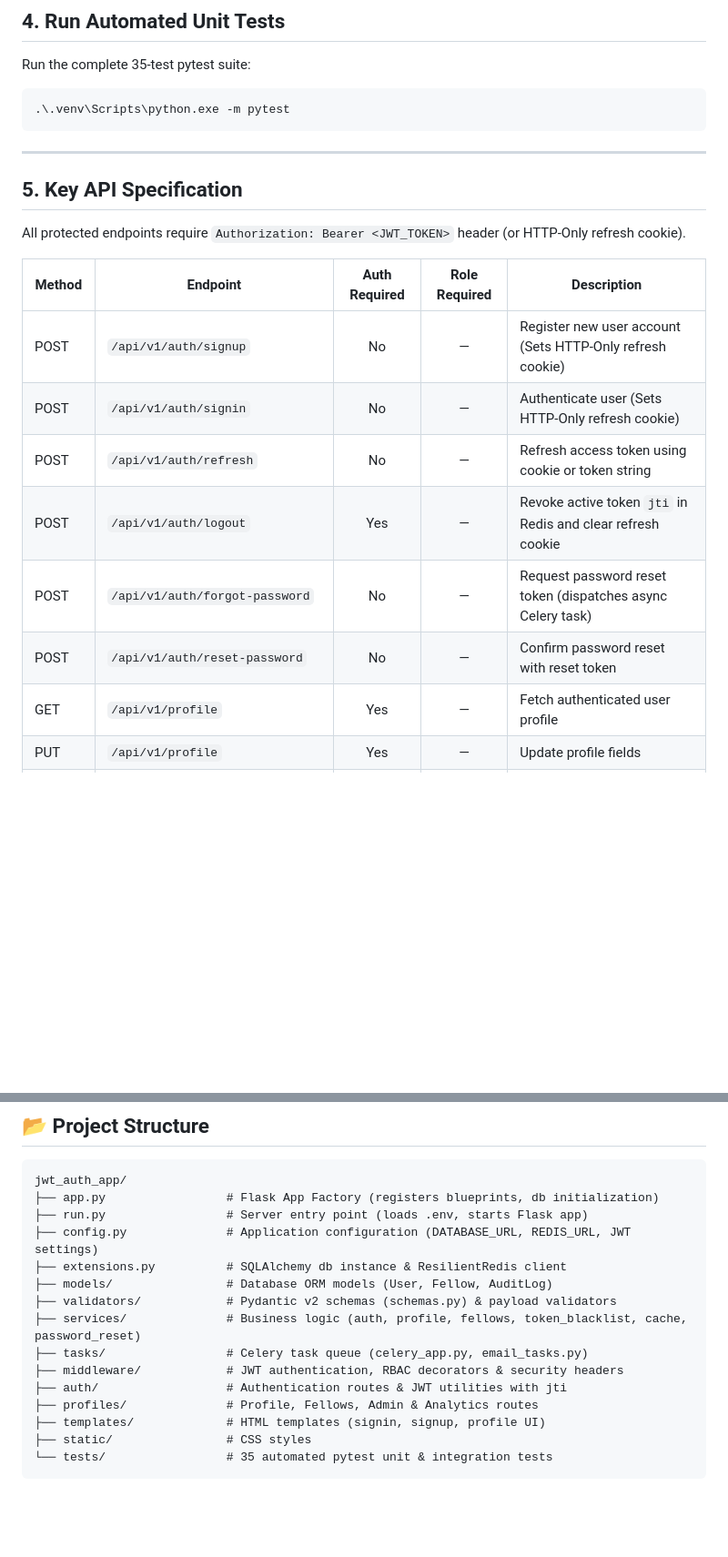
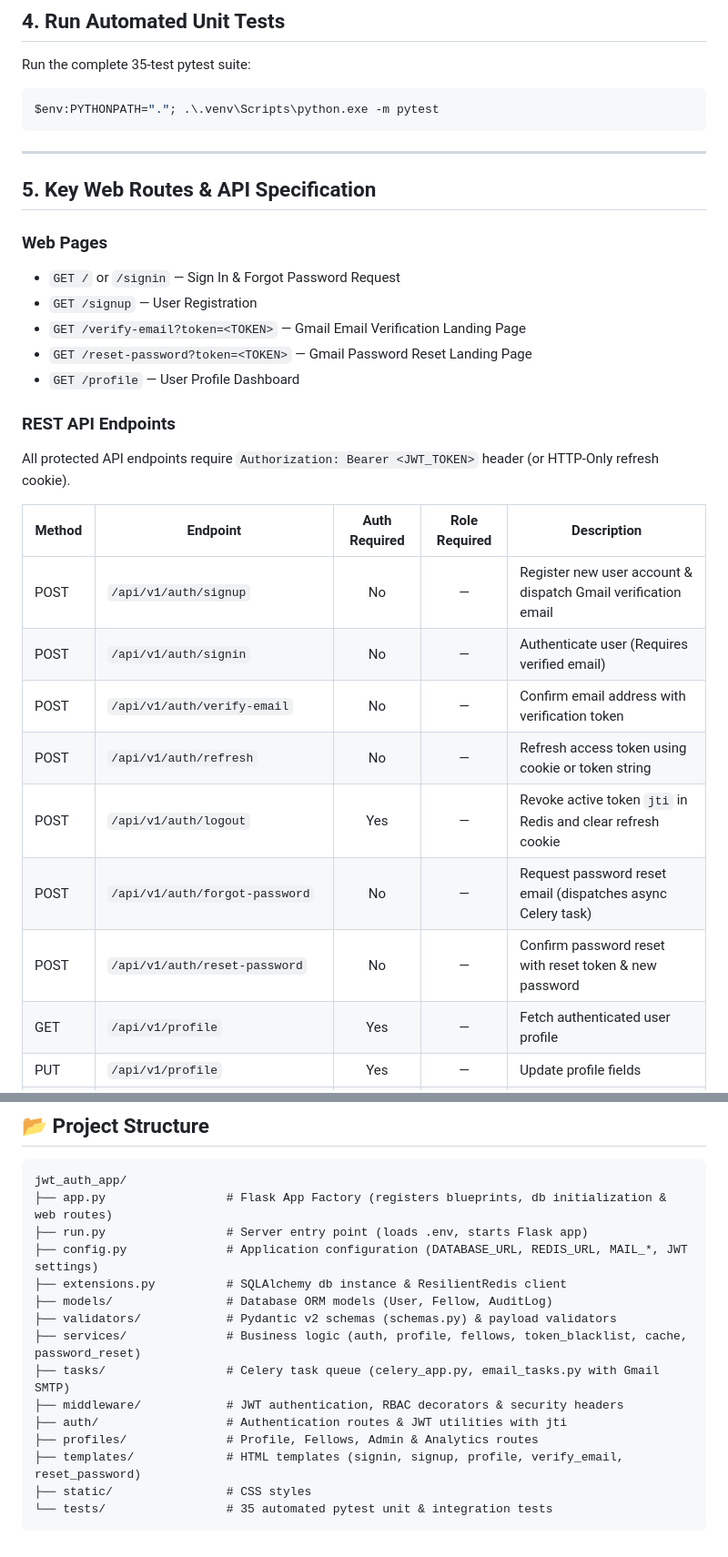
Before and after one commit to hammadsarwar789/JWT-Team-Management-System, a Markdown page: README.md, 2 parts joined by grey strips. Shown at 91% size. Drawn GitHub-style; blank space fills up the shorter version.

Commit message:
docs: update README with Gmail SMTP email verification and password reset web flow

````diff
--- a/README.md
+++ b/README.md
@@ -69,23 +79,32 @@ Visit `http://localhost:5000` in your browser.
 Run the complete 35-test pytest suite:
 
 ```powershell
-.\.venv\Scripts\python.exe -m pytest
+$env:PYTHONPATH="."; .\.venv\Scripts\python.exe -m pytest
 ```
 
 ---
 
-## 5. Key API Specification
+## 5. Key Web Routes & API Specification
 
-All protected endpoints require `Authorization: Bearer <JWT_TOKEN>` header (or HTTP-Only refresh cookie).
+### Web Pages
+- `GET /` or `/signin` — Sign In & Forgot Password Request
+- `GET /signup` — User Registration
+- `GET /verify-email?token=<TOKEN>` — Gmail Email Verification Landing Page
+- `GET /reset-password?token=<TOKEN>` — Gmail Password Reset Landing Page
+- `GET /profile` — User Profile Dashboard
+
+### REST API Endpoints
+All protected API endpoints require `Authorization: Bearer <JWT_TOKEN>` header (or HTTP-Only refresh cookie).
 
 | Method | Endpoint | Auth Required | Role Required | Description |
 |---|---|:---:|:---:|---|
-| POST | `/api/v1/auth/signup` | No | — | Register new user account (Sets HTTP-Only refresh cookie) |
-| POST | `/api/v1/auth/signin` | No | — | Authenticate user (Sets HTTP-Only refresh cookie) |
+| POST | `/api/v1/auth/signup` | No | — | Register new user account & dispatch Gmail verification email |
+| POST | `/api/v1/auth/signin` | No | — | Authenticate user (Requires verified email) |
+| POST | `/api/v1/auth/verify-email` | No | — | Confirm email address with verification token |
 | POST | `/api/v1/auth/refresh` | No | — | Refresh access token using cookie or token string |
 | POST | `/api/v1/auth/logout` | Yes | — | Revoke active token `jti` in Redis and clear refresh cookie |
-| POST | `/api/v1/auth/forgot-password` | No | — | Request password reset token (dispatches async Celery task) |
-| POST | `/api/v1/auth/reset-password` | No | — | Confirm password reset with reset token |
+| POST | `/api/v1/auth/forgot-password` | No | — | Request password reset email (dispatches async Celery task) |
+| POST | `/api/v1/auth/reset-password` | No | — | Confirm password reset with reset token & new password |
 | GET | `/api/v1/profile` | Yes | — | Fetch authenticated user profile |
 | PUT | `/api/v1/profile` | Yes | — | Update profile fields |
 | POST | `/api/v1/profile/picture` | Yes | — | Upload profile avatar (saves unique UUID filename) |
@@ -103,18 +122,18 @@ All protected endpoints require `Authorization: Bearer <JWT_TOKEN>` header (or H
 
 ```
 jwt_auth_app/
-├── app.py                 # Flask App Factory (registers blueprints, db initialization)
+├── app.py                 # Flask App Factory (registers blueprints, db initialization & web routes)
 ├── run.py                 # Server entry point (loads .env, starts Flask app)
-├── config.py              # Application configuration (DATABASE_URL, REDIS_URL, JWT settings)
+├── config.py              # Application configuration (DATABASE_URL, REDIS_URL, MAIL_*, JWT settings)
 ├── extensions.py          # SQLAlchemy db instance & ResilientRedis client
 ├── models/                # Database ORM models (User, Fellow, AuditLog)
 ├── validators/            # Pydantic v2 schemas (schemas.py) & payload validators
 ├── services/              # Business logic (auth, profile, fellows, token_blacklist, cache, password_reset)
-├── tasks/                 # Celery task queue (celery_app.py, email_tasks.py)
+├── tasks/                 # Celery task queue (celery_app.py, email_tasks.py with Gmail SMTP)
 ├── middleware/            # JWT authentication, RBAC decorators & security headers
 ├── auth/                  # Authentication routes & JWT utilities with jti
 ├── profiles/              # Profile, Fellows, Admin & Analytics routes
-├── templates/             # HTML templates (signin, signup, profile UI)
+├── templates/             # HTML templates (signin, signup, profile, verify_email, reset_password)
 ├── static/                # CSS styles
 └── tests/                 # 35 automated pytest unit & integration tests
 ```
````
Also changed, not shown: other parts of README.md (+14 -4 lines).
